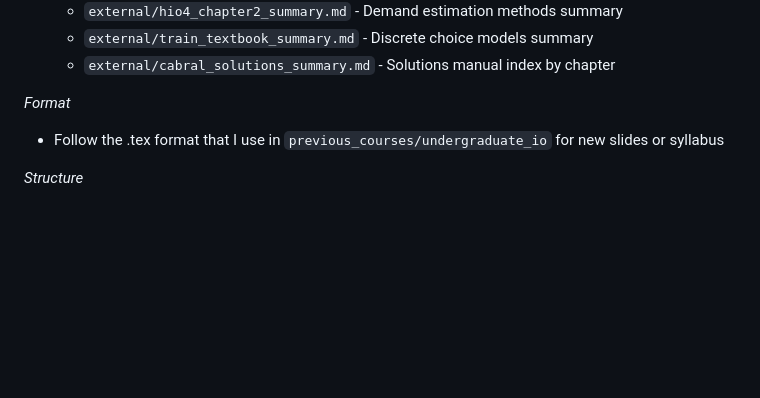
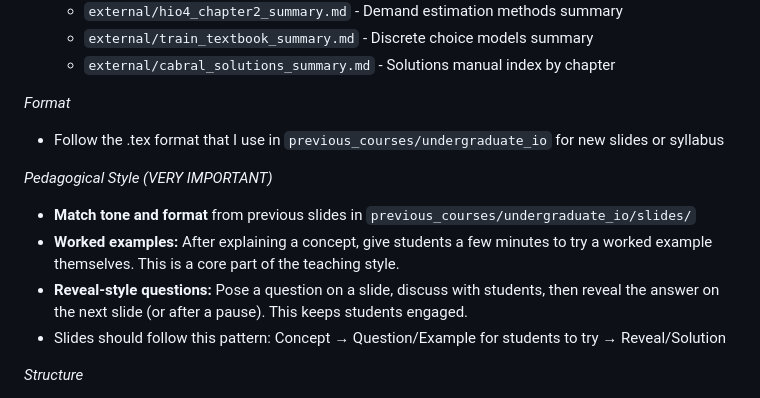
Before and after one commit to nvreug/masters_io, a Markdown page: CLAUDE.md, the part around the change. GitHub-like rendering; blank space fills up the shorter version.

```diff
--- a/CLAUDE.md
+++ b/CLAUDE.md
@@ -53,6 +53,12 @@ This is an advanced course in "Industrial Organization", which is the study of f
 *Format*
 - Follow the .tex format that I use in `previous_courses/undergraduate_io` for new slides or syllabus
 
+*Pedagogical Style (VERY IMPORTANT)*
+- **Match tone and format** from previous slides in `previous_courses/undergraduate_io/slides/`
+- **Worked examples:** After explaining a concept, give students a few minutes to try a worked example themselves. This is a core part of the teaching style.
+- **Reveal-style questions:** Pose a question on a slide, discuss with students, then reveal the answer on the next slide (or after a pause). This keeps students engaged.
+- Slides should follow this pattern: Concept → Question/Example for students to try → Reveal/Solution
+
 *Structure*
 - Structure of the course is `Masters IO dates.xlsx`.
 - Each lecture has two parts. *Each* part will go for 60-75 minutes. This should be the length of time for each slide deck (20-30 slides).
```
Also changed, not shown: docs/plans/2026-01-04-slide-outlines.md (+34 -4 lines).
